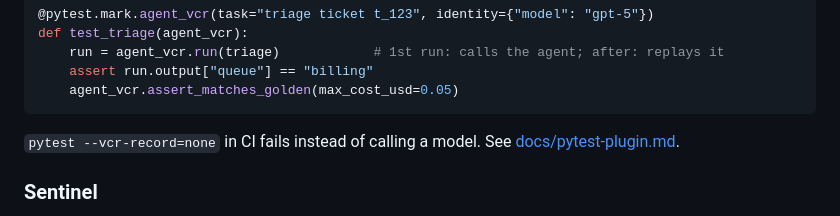
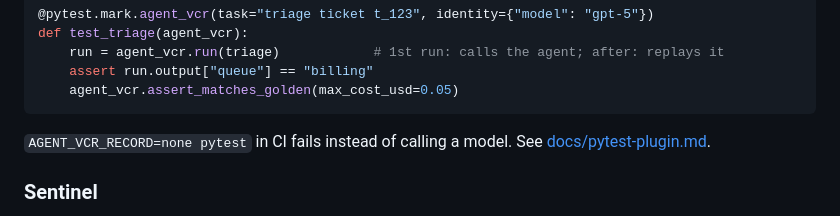
Before and after one commit to ixchio/agent-vcr, a Markdown page: README.md, the part around the change. GitHub-like rendering.

Commit message:
docs: AGENT_VCR_RECORD=none is the CI-safe way to forbid live agent calls

````diff
--- a/README.md
+++ b/README.md
@@ -191,7 +191,7 @@ def test_triage(agent_vcr):
     agent_vcr.assert_matches_golden(max_cost_usd=0.05)
 ```
 
-`pytest --vcr-record=none` in CI fails instead of calling a model. See
+`AGENT_VCR_RECORD=none pytest` in CI fails instead of calling a model. See
 [docs/pytest-plugin.md](https://github.com/ixchio/agent-vcr/blob/main/docs/pytest-plugin.md).
 
 ### Sentinel
````
Also changed, not shown: CHANGELOG.md (+2 -2 lines).
